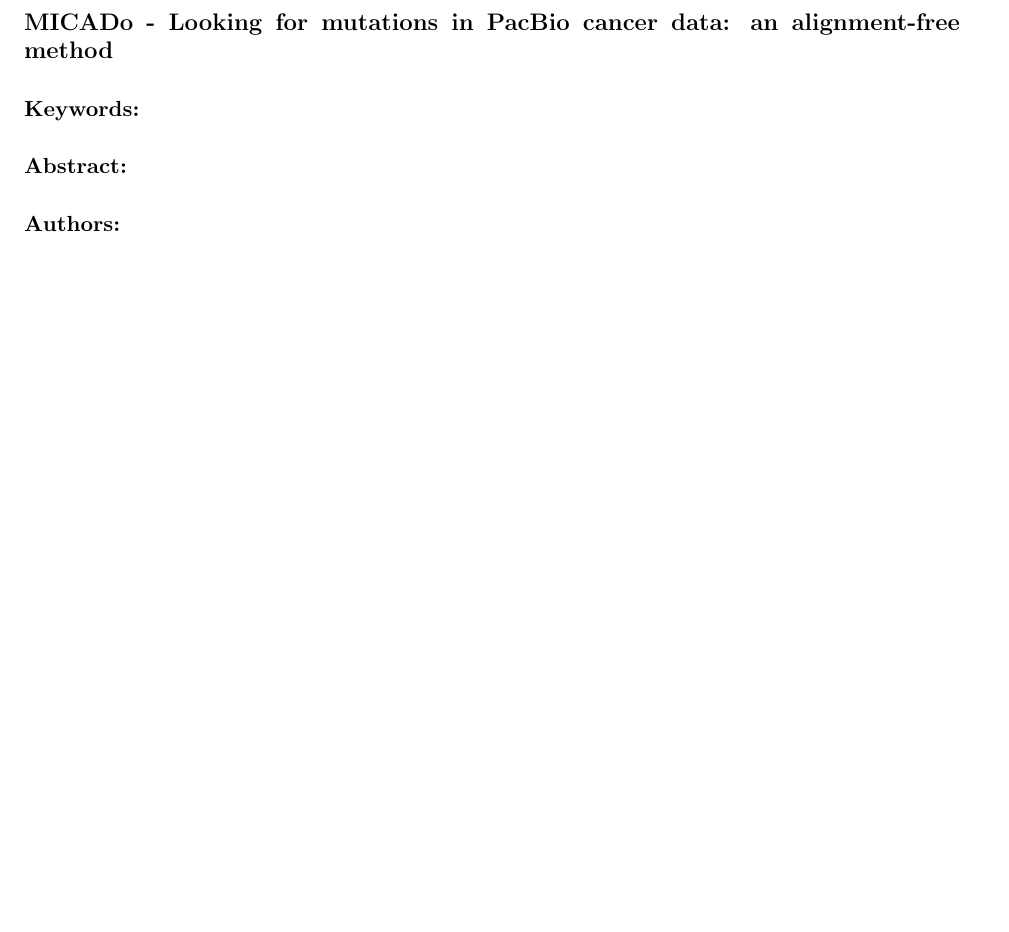
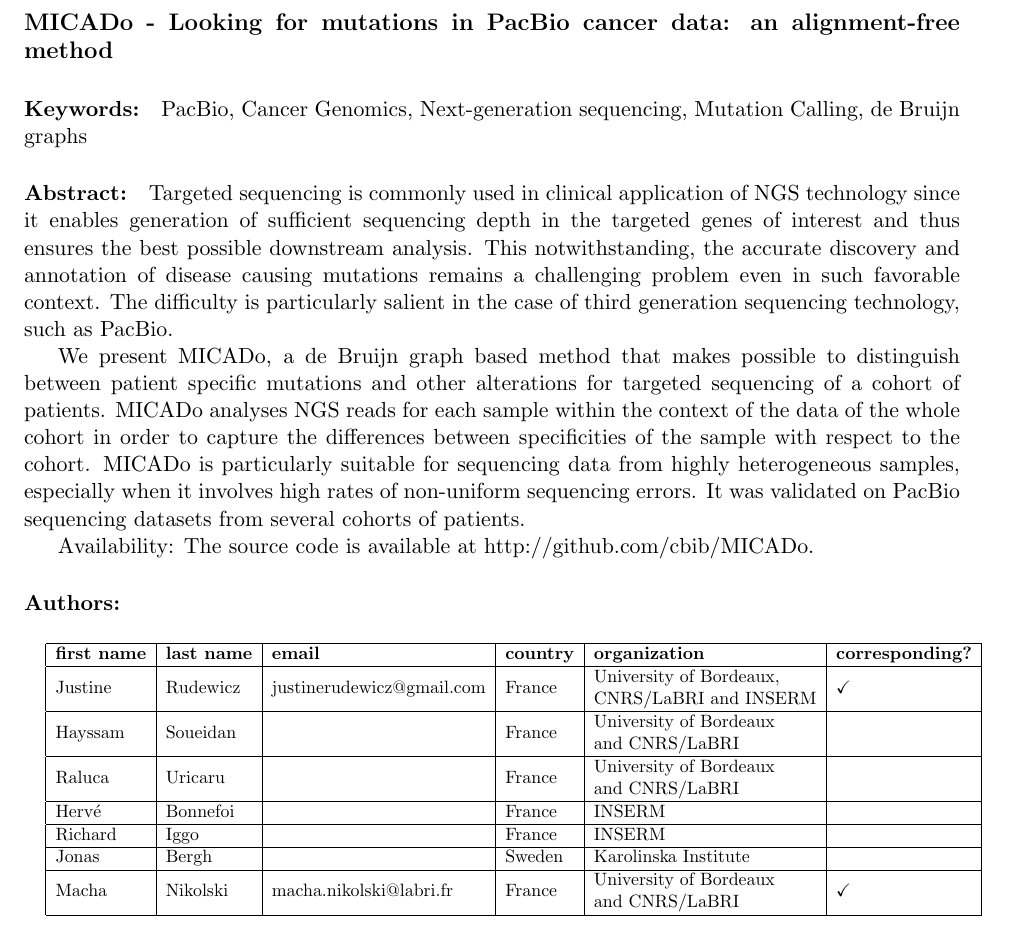
Before and after one commit to calkan/hitseq, a LaTeX document (2016/hitseq16abstracts.tex, which reads 2016/all/40.tex): part of page 6 of 12, cut so that both start at the same text, the shorter picture padded with empty space. Compiled offline with pdfLaTeX.

Commit message:
added 40

```diff
--- a/2016/all/40.tex
+++ b/2016/all/40.tex
@@ -5,10 +5,43 @@
 \normalsize
 
 
-\noindent \paragraph{Keywords:}
+\noindent \paragraph{Keywords:} PacBio, Cancer Genomics, Next-generation sequencing, Mutation
+Calling, de Bruijn graphs
 
 \noindent \paragraph{Abstract:}
+Targeted sequencing is commonly used in clinical application of NGS technology since it enables generation
+of sufficient sequencing depth in the targeted genes of interest and thus ensures the best possible downstream analysis.
+This notwithstanding, the accurate discovery and annotation of disease causing mutations remains a challenging problem
+even in such favorable context. The difficulty is particularly salient in the case of third generation sequencing technology,
+such as PacBio.
 
+We present MICADo, a de Bruijn graph based method that makes possible to distinguish between patient specific
+mutations and other alterations for targeted sequencing of a cohort of patients. MICADo analyses NGS reads for each
+sample within the context of the data of the whole cohort in order to capture the differences between specificities of the
+sample with respect to the cohort. MICADo is particularly suitable for sequencing data from highly heterogeneous samples,
+especially when it involves high rates of non-uniform sequencing errors. It was validated on PacBio sequencing datasets
+from several cohorts of patients.
+
+Availability: The source code is available at \url{http://github.com/cbib/MICADo}.
 
 
 \noindent \paragraph{Authors:}
+
+\noindent \paragraph{}
+
+{
+\centering
+\resizebox{\textwidth}{!}{%
+\begin{tabular}{|l|l|l|l|l|l|}
+\hline
+\textbf{first name} & \textbf{last name} & \textbf{email}            & \textbf{country} & \textbf{organization}                                                                   & \textbf{corresponding?} \\ \hline
+Justine             & Rudewicz           & justinerudewicz@gmail.com & France           & \begin{tabular}[c]{@{}l@{}}University of Bordeaux,\\ CNRS/LaBRI and INSERM\end{tabular} &  $\checkmark$                       \\ \hline
+Hayssam             & Soueidan           &                           & France           & \begin{tabular}[c]{@{}l@{}}University of Bordeaux \\ and CNRS/LaBRI\end{tabular}        &                         \\ \hline
+Raluca              & Uricaru            &                           & France           & \begin{tabular}[c]{@{}l@{}}University of Bordeaux \\ and CNRS/LaBRI\end{tabular}        &                         \\ \hline
+Hervé               & Bonnefoi           &                           & France           & INSERM                                                                                  &                         \\ \hline
+Richard             & Iggo               &                           & France           & INSERM                                                                                  &                         \\ \hline
+Jonas               & Bergh              &                           & Sweden           & Karolinska Institute                                                                    &                         \\ \hline
+Macha               & Nikolski           & macha.nikolski@labri.fr   & France           & \begin{tabular}[c]{@{}l@{}}University of Bordeaux\\ and CNRS/LaBRI\end{tabular}         &  $\checkmark$                       \\ \hline
+\end{tabular}%
+}
+}
```
